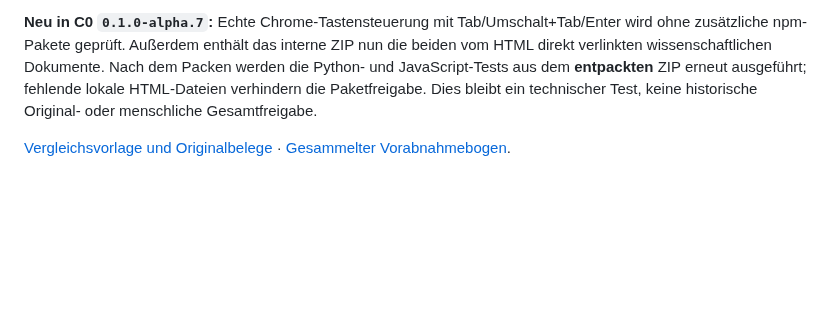
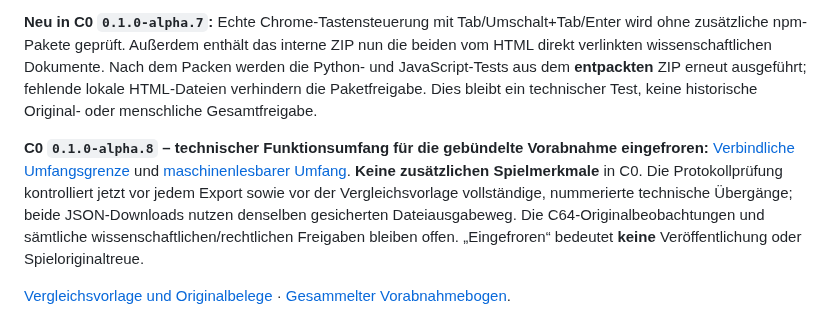
Before and after one commit to provoware/PROJEKT_Oli_Imperium, a Markdown page: README.md, the part around the change. Rendered like a GitHub page; blank space fills up the shorter version.

Commit message:
docs(C0): announce alpha.8 frozen technical scope without implying release or science approval

```diff
--- a/README.md
+++ b/README.md
@@ -24,6 +24,8 @@ Start im Repository-Hauptordner: `python3 -m http.server 8000 --bind 127.0.0.1`,
 **Neu in C0 `0.1.0-alpha.6`:** Für die spätere Originaluntersuchung gibt es die leere Vorlage [`data/original-session.template.json`](data/original-session.template.json) und den Prüfer `python3 tools/validate_c64_capture.py`. Beide G64-Seiten, die VICE/PAL-Version, die genauen Eingaben und Rohbild-Prüfsummen werden **erst nach einer rechtmäßig dokumentierten Originalaufnahme** lokal eingetragen. Die Vorlage selbst bleibt ohne Belege. Die Prüfung darf niemals automatisch `passed` melden. Der große PR #7 ist jetzt außerdem in vier technisch überwachte Review-Gruppen aufgeteilt: [Dokumentation](docs/23_C0_REVIEW_SEGMENTIERUNG.md), [maschinelle Zuordnung](release/review-segments.json). Der Browser prüft zusätzliche 150-%-/200-%-Darstellungen und die tatsächliche Reihenfolge der Oberfläche für Tastatur und Mobilgeräte. **Keine Beta-/RC-Freigabe.**
 
 **Neu in C0 `0.1.0-alpha.7`:** Echte Chrome-Tastensteuerung mit Tab/Umschalt+Tab/Enter wird ohne zusätzliche npm-Pakete geprüft. Außerdem enthält das interne ZIP nun die beiden vom HTML direkt verlinkten wissenschaftlichen Dokumente. Nach dem Packen werden die Python- und JavaScript-Tests aus dem **entpackten** ZIP erneut ausgeführt; fehlende lokale HTML-Dateien verhindern die Paketfreigabe. Dies bleibt ein technischer Test, keine historische Original- oder menschliche Gesamtfreigabe.
+
+**C0 `0.1.0-alpha.8` – technischer Funktionsumfang für die gebündelte Vorabnahme eingefroren:** [Verbindliche Umfangsgrenze](docs/24_C0_TECHNISCHER_UMFANG.md) und [maschinenlesbarer Umfang](release/c0-scope.json). **Keine zusätzlichen Spielmerkmale** in C0. Die Protokollprüfung kontrolliert jetzt vor jedem Export sowie vor der Vergleichsvorlage vollständige, nummerierte technische Übergänge; beide JSON-Downloads nutzen denselben gesicherten Dateiausgabeweg. Die C64-Originalbeobachtungen und sämtliche wissenschaftlichen/rechtlichen Freigaben bleiben offen. „Eingefroren“ bedeutet **keine** Veröffentlichung oder Spieloriginaltreue.
 
 [Vergleichsvorlage und Originalbelege](docs/21_C0_ORIGINALVERGLEICH.md) · [Gesammelter Vorabnahmebogen](docs/22_C0_VORABNAHMEBOGEN.md).
 
```
